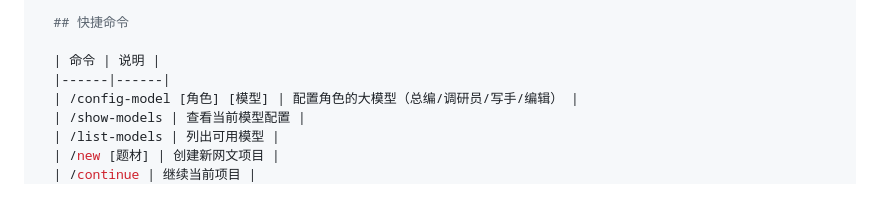
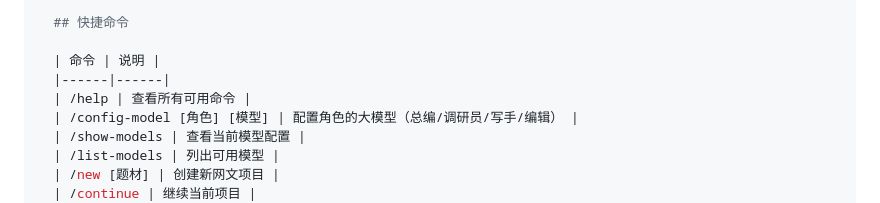
Before and after one commit to goodie1972/web-novel-editorial, a Markdown page: SKILL.md, the part around the change. GitHub-like rendering.

```diff
--- a/SKILL.md
+++ b/SKILL.md
@@ -15,6 +15,7 @@ description: |
 
   | 命令 | 说明 |
   |------|------|
+  | /help | 查看所有可用命令 |
   | /config-model [角色] [模型] | 配置角色的大模型（总编/调研员/写手/编辑） |
   | /show-models | 查看当前模型配置 |
   | /list-models | 列出可用模型 |
```
Also changed, not shown: commands/help.md (added, +65 -0 lines).
